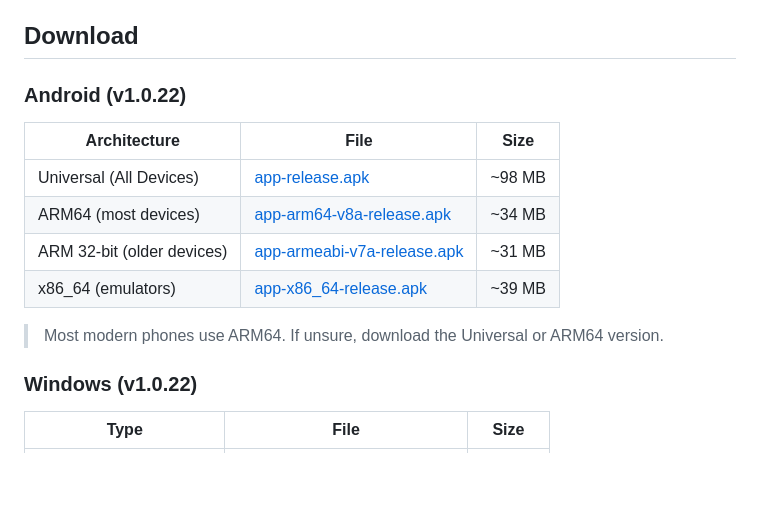
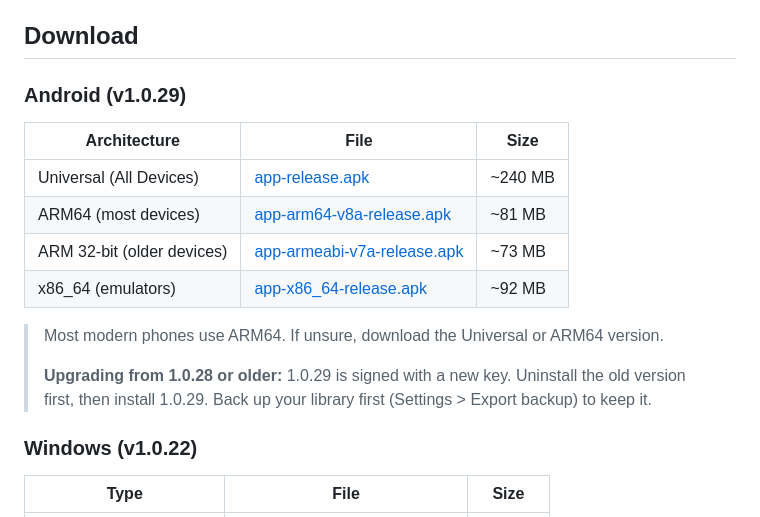
Before and after one commit to serdevir91/stream_app, a Markdown page: README.md, the part around the change. Rendered like a GitHub page; blank space fills up the shorter version.

Commit message:
docs: README download table for v1.0.29
Co-Authored-By: Claude Opus 5.5 <noreply@anthropic.com>

```diff
--- a/README.md
+++ b/README.md
@@ -36,16 +36,18 @@ watch history, a personal library, and runtime app settings.
 
 ## Download
 
-### Android (v1.0.22)
+### Android (v1.0.29)
 
 | Architecture | File | Size |
 |-------------|------|------|
-| Universal (All Devices) | [app-release.apk](https://github.com/serdevir91/stream_app/releases/download/v1.0.22/app-release.apk) | ~98 MB |
-| ARM64 (most devices) | [app-arm64-v8a-release.apk](https://github.com/serdevir91/stream_app/releases/download/v1.0.22/app-arm64-v8a-release.apk) | ~34 MB |
-| ARM 32-bit (older devices) | [app-armeabi-v7a-release.apk](https://github.com/serdevir91/stream_app/releases/download/v1.0.22/app-armeabi-v7a-release.apk) | ~31 MB |
-| x86_64 (emulators) | [app-x86_64-release.apk](https://github.com/serdevir91/stream_app/releases/download/v1.0.22/app-x86_64-release.apk) | ~39 MB |
+| Universal (All Devices) | [app-release.apk](https://github.com/serdevir91/stream_app/releases/download/v1.0.29/app-release.apk) | ~240 MB |
+| ARM64 (most devices) | [app-arm64-v8a-release.apk](https://github.com/serdevir91/stream_app/releases/download/v1.0.29/app-arm64-v8a-release.apk) | ~81 MB |
+| ARM 32-bit (older devices) | [app-armeabi-v7a-release.apk](https://github.com/serdevir91/stream_app/releases/download/v1.0.29/app-armeabi-v7a-release.apk) | ~73 MB |
+| x86_64 (emulators) | [app-x86_64-release.apk](https://github.com/serdevir91/stream_app/releases/download/v1.0.29/app-x86_64-release.apk) | ~92 MB |
 
 > Most modern phones use ARM64. If unsure, download the Universal or ARM64 version.
+>
+> **Upgrading from 1.0.28 or older:** 1.0.29 is signed with a new key. Uninstall the old version first, then install 1.0.29. Back up your library first (Settings > Export backup) to keep it.
 
 ### Windows (v1.0.22)
 
```
